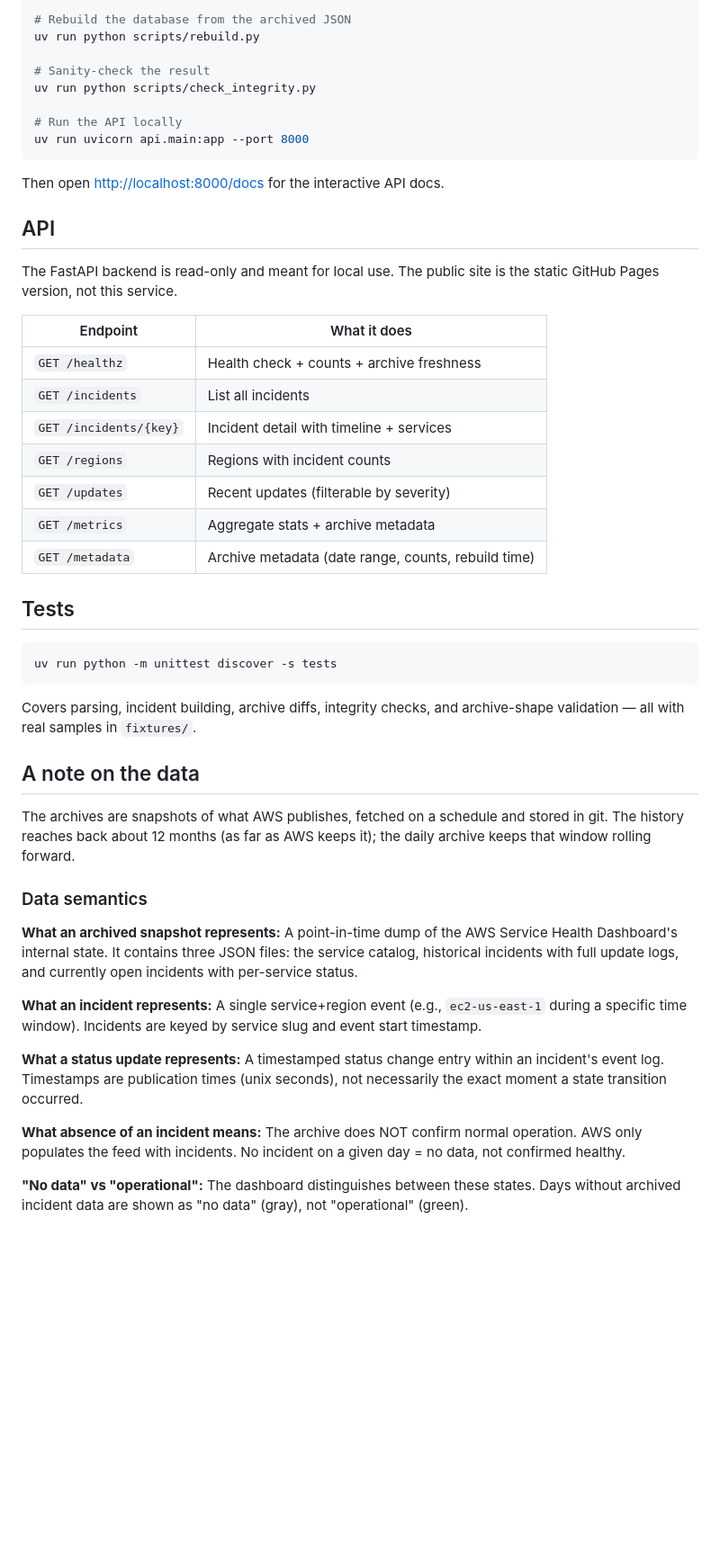
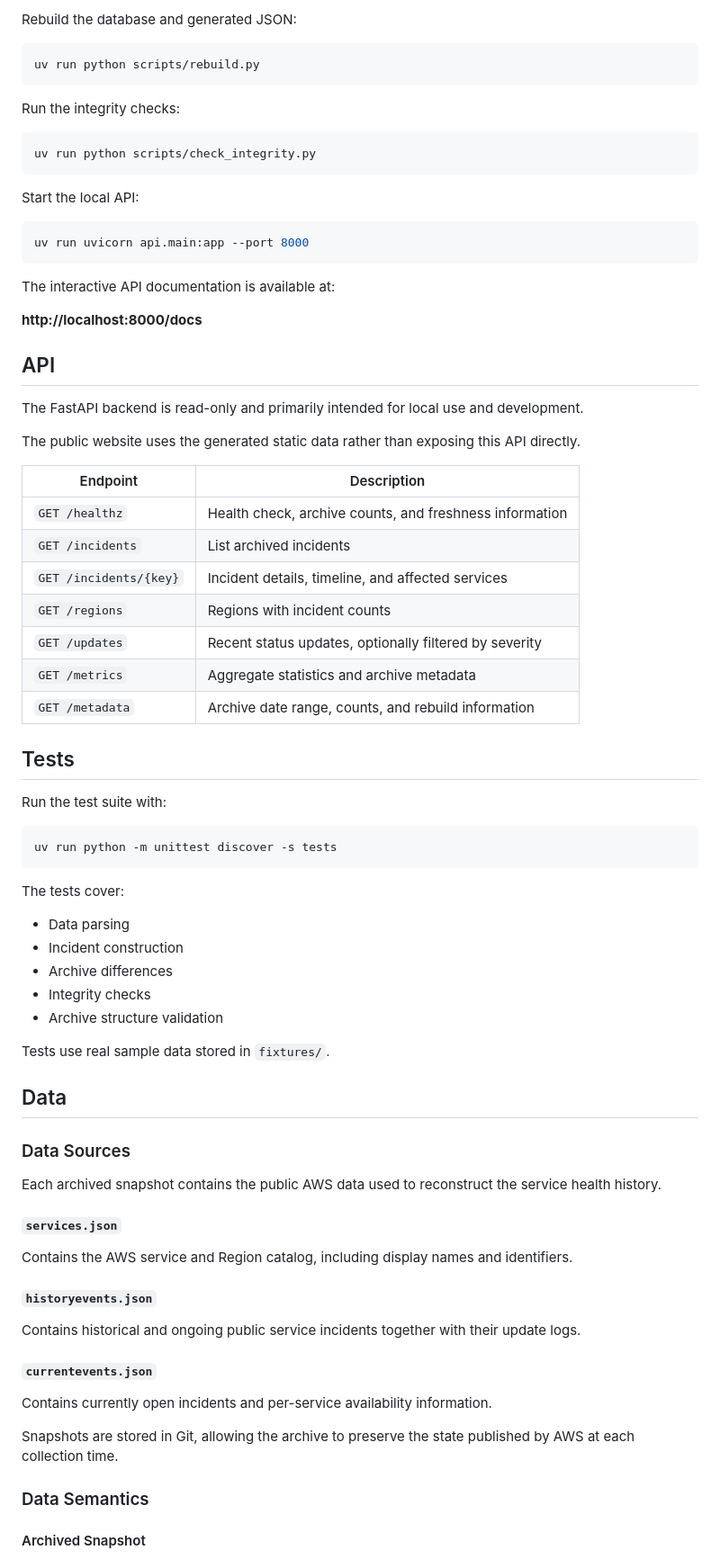
Before and after one commit to mimobn/aws-status-archive, a Markdown page: README.md, the part around one of its changes. Shown at 90% size. GitHub-like rendering; blank space fills up the shorter version.

Commit message:
Revise README for improved organization and detail
Updated README to enhance clarity and structure, adding sections for Table of Contents, Live Page, Quick Start, API, Tests, Data, and Technology.

````diff
--- a/README.md
+++ b/README.md
@@ -44,65 +76,81 @@ uv run python scripts/fetch_archive.py
 
-# Rebuild the database from the archived JSON
+Rebuild the database and generated JSON:
+
+```bash
 uv run python scripts/rebuild.py
+```
 
-# Sanity-check the result
+Run the integrity checks:
+
+```bash
 uv run python scripts/check_integrity.py
+```
 
-# Run the API locally
+Start the local API:
+
+```bash
 uv run uvicorn api.main:app --port 8000
 ```
 
-Then open <http://localhost:8000/docs> for the interactive API docs.
+The interactive API documentation is available at:
+
+**http://localhost:8000/docs**
 
 ## API
 
-The FastAPI backend is read-only and meant for local use. The public site
-is the static GitHub Pages version, not this service.
+The FastAPI backend is read-only and primarily intended for local use and development.
 
-| Endpoint | What it does |
-|---|---|
-| `GET /healthz` | Health check + counts + archive freshness |
-| `GET /incidents` | List all incidents |
-| `GET /incidents/{key}` | Incident detail with timeline + services |
-| `GET /regions` | Regions with incident counts |
-| `GET /updates` | Recent updates (filterable by severity) |
-| `GET /metrics` | Aggregate stats + archive metadata |
-| `GET /metadata` | Archive metadata (date range, counts, rebuild time) |
+The public website uses the generated static data rather than exposing this API directly.
+
+| Endpoint               | Description                                             |
+| ---------------------- | ------------------------------------------------------- |
+| `GET /healthz`         | Health check, archive counts, and freshness information |
+| `GET /incidents`       | List archived incidents                                 |
+| `GET /incidents/{key}` | Incident details, timeline, and affected services       |
+| `GET /regions`         | Regions with incident counts                            |
+| `GET /updates`         | Recent status updates, optionally filtered by severity  |
+| `GET /metrics`         | Aggregate statistics and archive metadata               |
+| `GET /metadata`        | Archive date range, counts, and rebuild information     |
 
 ## Tests
+
+Run the test suite with:
 
 ```bash
 uv run python -m unittest discover -s tests
 ```
 
-Covers parsing, incident building, archive diffs, integrity checks, and
-archive-shape validation — all with real samples in `fixtures/`.
+The tests cover:
 
-## A note on the data
+* Data parsing
+* Incident construction
+* Archive differences
+* Integrity checks
+* Archive structure validation
 
-The archives are snapshots of what AWS publishes, fetched on a schedule and
-stored in git. The history reaches back about 12 months (as far as AWS
-keeps it); the daily archive keeps that window rolling forward.
+Tests use real sample data stored in `fixtures/`.
 
-### Data semantics
+## Data
 
-**What an archived snapshot represents:** A point-in-time dump of the AWS
-Service Health Dashboard's internal state. It contains three JSON files:
-the service catalog, historical incidents with full update logs, and
-currently open incidents with per-service status.
+### Data Sources
 
-**What an incident represents:** A single service+region event (e.g.,
-`ec2-us-east-1` during a specific time window). Incidents are keyed by
-service slug and event start timestamp.
+Each archived snapshot contains the public AWS data used to reconstruct the service health history.
 
-**What a status update represents:** A timestamped status change entry
-within an incident's event log. Timestamps are publication times (unix
-seconds), not necessarily the exact moment a state transition occurred.
+#### `services.json`
 
-**What absence of an incident means:** The archive does NOT confirm
-normal operation. AWS only populates the feed with incidents. No incident
-on a given day = no data, not confirmed healthy.
+Contains the AWS service and Region catalog, including display names and identifiers.
 
-**"No data" vs "operational":** The dashboard distinguishes between
-these states. Days without archived incident data are shown as
-"no data" (gray), not "operational" (green).
+#### `historyevents.json`
+
+Contains historical and ongoing public service incidents together with their update logs.
+
+#### `currentevents.json`
+
+Contains currently open incidents and per-service availability information.
+
+Snapshots are stored in Git, allowing the archive to preserve the state published by AWS at each collection time.
+
+### Data Semantics
+
+#### Archived Snapshot
+
````
Also changed, not shown: other parts of README.md (+156 -55 lines).
